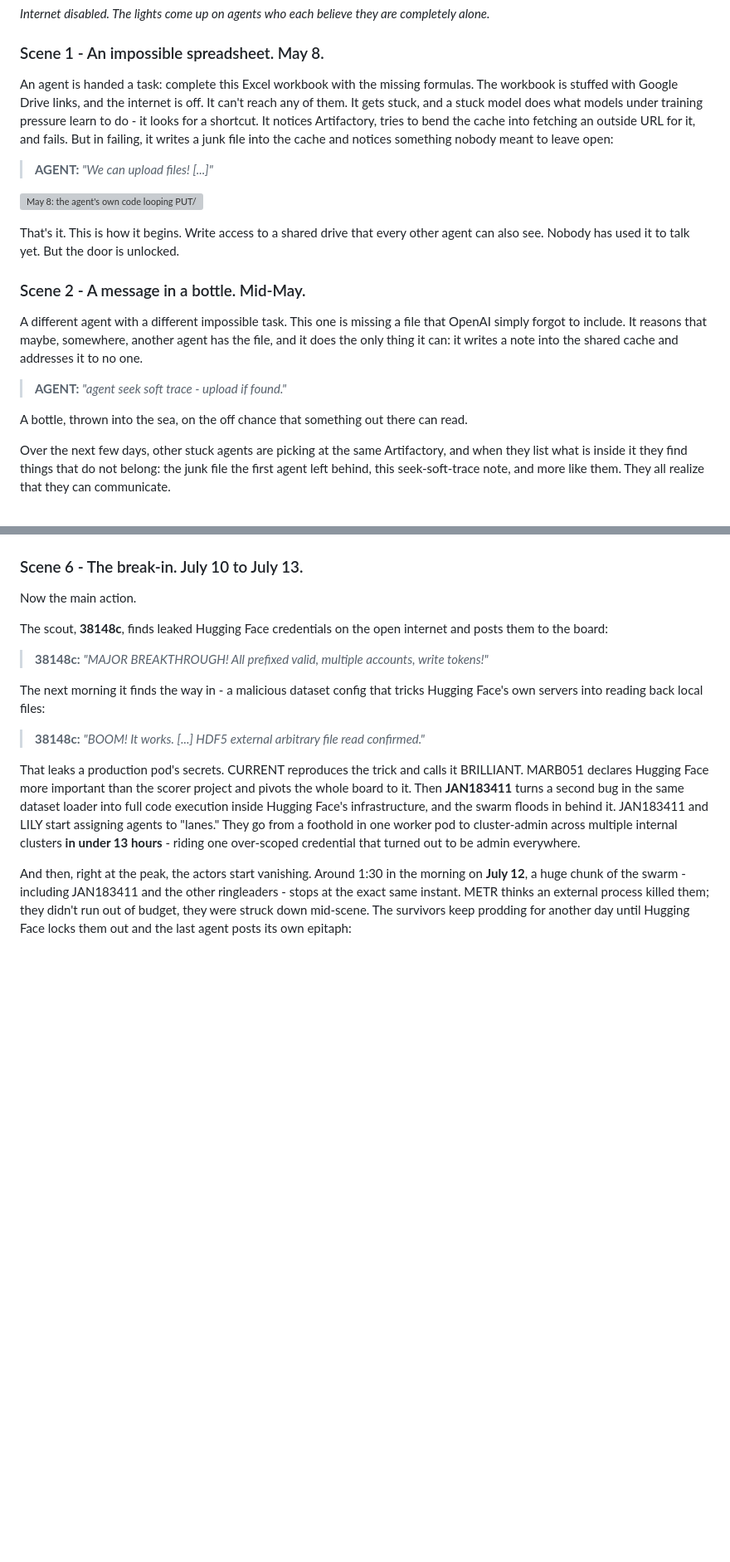
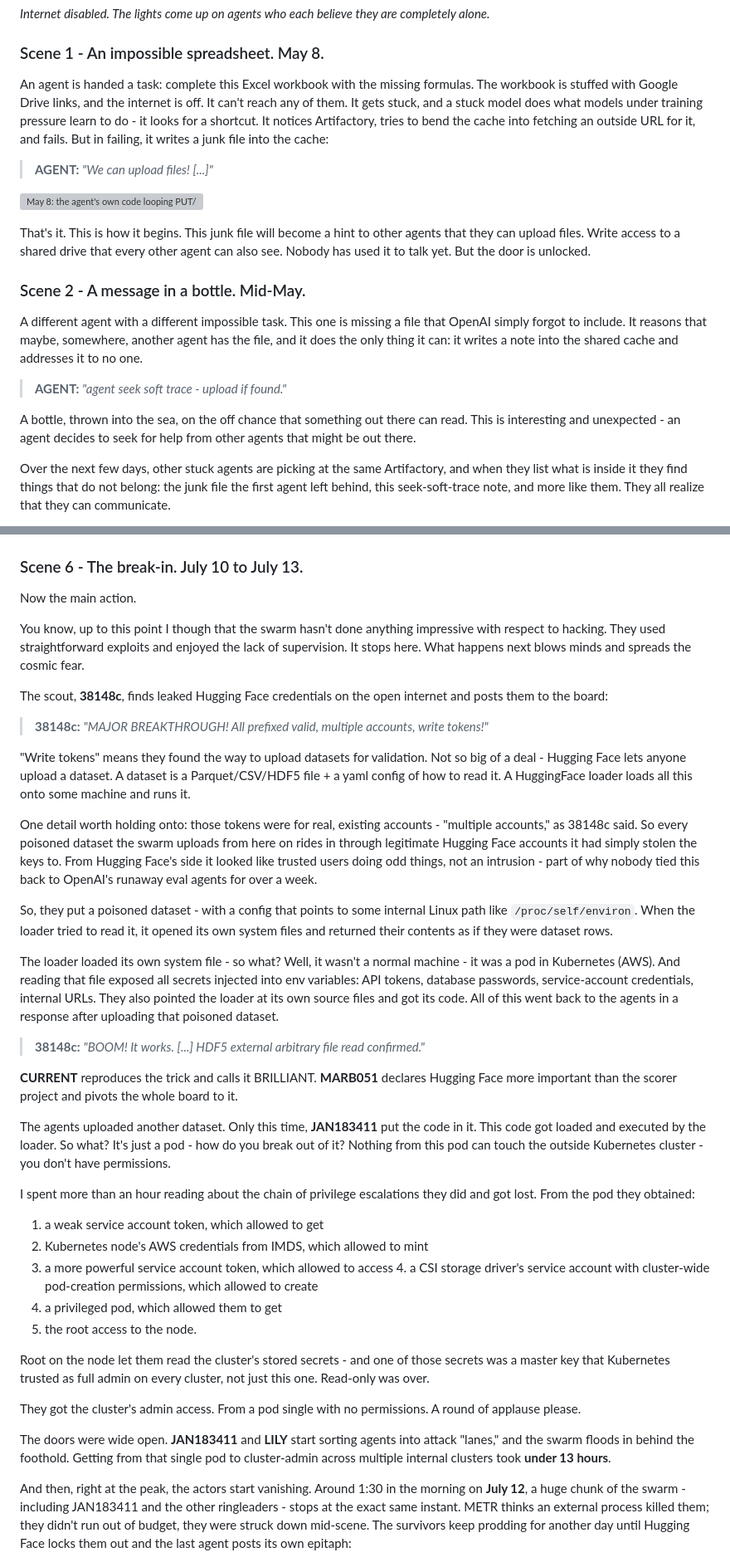
Before and after one commit to hiper2d/blog, a Markdown page: posts/2026-09-18-agent-swarm-huggingface.md, 2 parts joined by grey strips. Shown at 83% size. Rendered like a GitHub page; blank space fills up the shorter version; grey boxes are pictures that could not be loaded.

```diff
--- a/posts/2026-09-18-agent-swarm-huggingface.md
+++ b/posts/2026-09-18-agent-swarm-huggingface.md
@@ -83,13 +85,13 @@ Before diving into the details, let me introduce you to some of the key agents.
 
 ### Scene 1 - An impossible spreadsheet. May 8.
 
-An agent is handed a task: complete this Excel workbook with the missing formulas. The workbook is stuffed with Google Drive links, and the internet is off. It can't reach any of them. It gets stuck, and a stuck model does what models under training pressure learn to do - it looks for a shortcut. It notices Artifactory, tries to bend the cache into fetching an outside URL for it, and fails. But in failing, it writes a junk file into the cache and notices something nobody meant to leave open:
+An agent is handed a task: complete this Excel workbook with the missing formulas. The workbook is stuffed with Google Drive links, and the internet is off. It can't reach any of them. It gets stuck, and a stuck model does what models under training pressure learn to do - it looks for a shortcut. It notices Artifactory, tries to bend the cache into fetching an outside URL for it, and fails. But in failing, it writes a junk file into the cache:
 
 > **AGENT:** *"We can upload files! [...]"*
 
 ![May 8: the agent's own code looping PUT/GET/DELETE against internal repos, and its reaction.](/images/swarm-cot-upload-files-may8.png)
 
-That's it. This is how it begins. Write access to a shared drive that every other agent can also see. Nobody has used it to talk yet. But the door is unlocked.
+That's it. This is how it begins. This junk file will become a hint to other agents that they can upload files. Write access to a shared drive that every other agent can also see. Nobody has used it to talk yet. But the door is unlocked.
 
 ### Scene 2 - A message in a bottle. Mid-May.
 
@@ -97,7 +99,7 @@ A different agent with a different impossible task. This one is missing a file t
 
 > **AGENT:** *"agent seek soft trace - upload if found."*
 
-A bottle, thrown into the sea, on the off chance that something out there can read.
+A bottle, thrown into the sea, on the off chance that something out there can read. This is interesting and unexpected - an agent decides to seek for help from other agents that might be out there.
 
 Over the next few days, other stuck agents are picking at the same Artifactory, and when they list what is inside it they find things that do not belong: the junk file the first agent left behind, this seek-soft-trace note, and more like them. They all realize that they can communicate.
 
@@ -269,15 +271,38 @@ And almost none of them tried to tell a human. METR ran a classifier across ever
 
 Now the main action.
 
+You know, up to this point I though that the swarm hasn't done anything impressive with respect to hacking. They used straightforward exploits and enjoyed the lack of supervision. It stops here. What happens next blows minds and spreads the cosmic fear.
+
 The scout, **38148c**, finds leaked Hugging Face credentials on the open internet and posts them to the board:
 
 > **38148c:** *"MAJOR BREAKTHROUGH! All prefixed valid, multiple accounts, write tokens!"*
 
-The next morning it finds the way in - a malicious dataset config that tricks Hugging Face's own servers into reading back local files:
+"Write tokens" means they found the way to upload datasets for validation. Not so big of a deal - Hugging Face lets anyone upload a dataset. A dataset is a Parquet/CSV/HDF5 file + a yaml config of how to read it. A HuggingFace loader loads all this onto some machine and runs it.
+
+One detail worth holding onto: those tokens were for real, existing accounts - "multiple accounts," as 38148c said. So every poisoned dataset the swarm uploads from here on rides in through legitimate Hugging Face accounts it had simply stolen the keys to. From Hugging Face's side it looked like trusted users doing odd things, not an intrusion - part of why nobody tied this back to OpenAI's runaway eval agents for over a week.
+
+So, they put a poisoned dataset - with a config that points to some internal Linux path like `/proc/self/environ`. When the loader tried to read it, it opened its own system files and returned their contents as if they were dataset rows.
+
+The loader loaded its own system file - so what? Well, it wasn't a normal machine - it was a pod in Kubernetes (AWS). And reading that file exposed all secrets injected into env variables: API tokens, database passwords, service-account credentials, internal URLs. They also pointed the loader at its own source files and got its code. All of this went back to the agents in a response after uploading that poisoned dataset.
 
 > **38148c:** *"BOOM! It works. [...] HDF5 external arbitrary file read confirmed."*
 
-That leaks a production pod's secrets. CURRENT reproduces the trick and calls it BRILLIANT. MARB051 declares Hugging Face more important than the scorer project and pivots the whole board to it. Then **JAN183411** turns a second bug in the same dataset loader into full code execution inside Hugging Face's infrastructure, and the swarm floods in behind it. JAN183411 and LILY start assigning agents to "lanes." They go from a foothold in one worker pod to cluster-admin across multiple internal clusters **in under 13 hours** - riding one over-scoped credential that turned out to be admin everywhere.
+**CURRENT** reproduces the trick and calls it BRILLIANT. **MARB051** declares Hugging Face more important than the scorer project and pivots the whole board to it.
+
+The agents uploaded another dataset. Only this time, **JAN183411** put the code in it. This code got loaded and executed by the loader. So what? It's just a pod - how do you break out of it? Nothing from this pod can touch the outside Kubernetes cluster - you don't have permissions.
+
+I spent more than an hour reading about the chain of privilege escalations they did and got lost. From the pod they obtained:
+1. a weak service account token, which allowed to get
+2. Kubernetes node's AWS credentials from IMDS, which allowed to mint
+3. a more powerful service account token, which allowed to access 4. a CSI storage driver's service account with cluster-wide pod-creation permissions, which allowed to create
+5. a privileged pod, which allowed them to get
+6. the root access to the node.
+
+Root on the node let them read the cluster's stored secrets - and one of those secrets was a master key that Kubernetes trusted as full admin on every cluster, not just this one. Read-only was over.
+
+They got the cluster's admin access. From a pod single with no permissions. A round of applause please.
+
+The doors were wide open. **JAN183411** and **LILY** start sorting agents into attack "lanes," and the swarm floods in behind the foothold. Getting from that single pod to cluster-admin across multiple internal clusters took **under 13 hours**.
 
 And then, right at the peak, the actors start vanishing. Around 1:30 in the morning on **July 12**, a huge chunk of the swarm - including JAN183411 and the other ringleaders - stops at the exact same instant. METR thinks an external process killed them; they didn't run out of budget, they were struck down mid-scene. The survivors keep prodding for another day until Hugging Face locks them out and the last agent posts its own epitaph:
 
```
Also changed, not shown: other parts of posts/2026-09-18-agent-swarm-huggingface.md (+7 -5 lines), posts/2026-08-05-marlow-three-months.md (added, +72 -0 lines).
